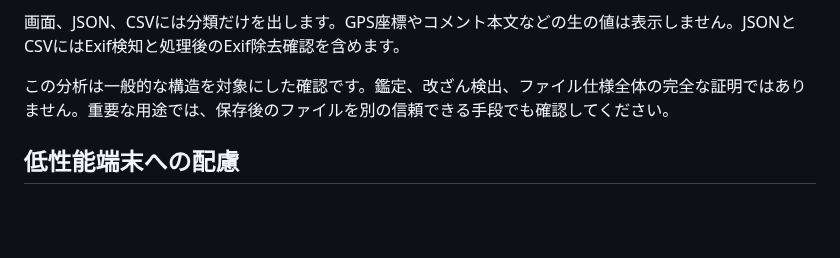
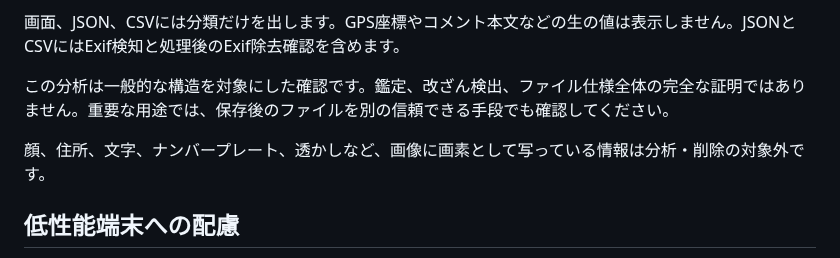
Before and after one commit to abcderp2/Exif, a Markdown page: README.md, the part around the change. Drawn GitHub-style; blank space fills up the shorter version.

Commit message:
fix: clarify the scope of metadata removal

```diff
--- a/README.md
+++ b/README.md
@@ -45,6 +45,8 @@ JPEGとWebPは再圧縮されます。画質は96、92、84から選べます。
 画面、JSON、CSVには分類だけを出します。GPS座標やコメント本文などの生の値は表示しません。JSONとCSVにはExif検知と処理後のExif除去確認を含めます。
 
 この分析は一般的な構造を対象にした確認です。鑑定、改ざん検出、ファイル仕様全体の完全な証明ではありません。重要な用途では、保存後のファイルを別の信頼できる手段でも確認してください。
+
+顔、住所、文字、ナンバープレート、透かしなど、画像に画素として写っている情報は分析・削除の対象外です。
 
 ## 低性能端末への配慮
 
```
